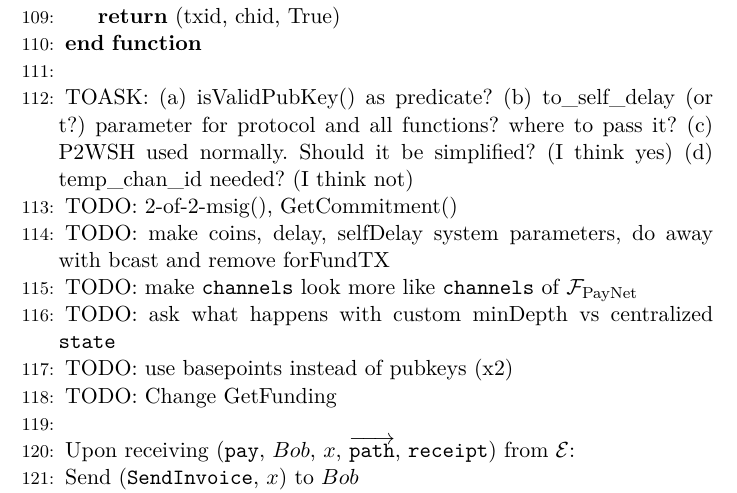
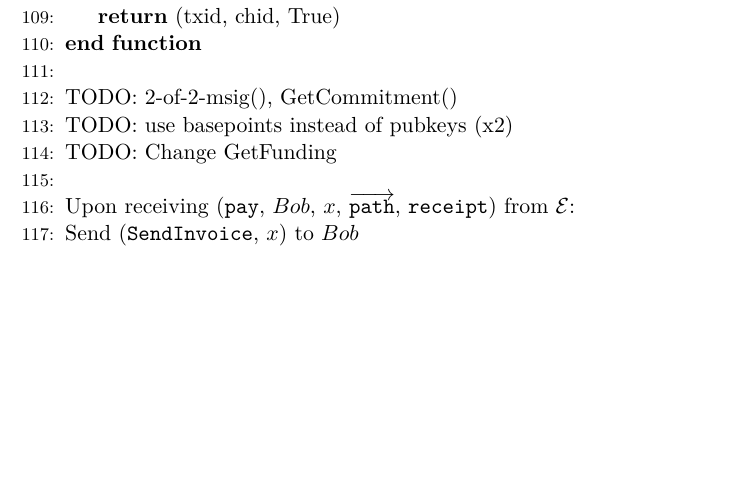
Before and after one commit to OrfeasLitos/PaymentChannels, a LaTeX paper (src/paymentChannels.tex, which reads src/lightningprot.tex): part of page 21 of 27, cut so that both start at the same text, the shorter picture padded with empty space. Compiled offline with pdfLaTeX.

Commit message:
Remove fixed TODO/TOASK

```diff
--- a/src/lightningprot.tex
+++ b/src/lightningprot.tex
@@ -271,17 +271,7 @@
     \EndFunction
     \State
 
-    \State TOASK: (a) isValidPubKey() as predicate? (b) to\_self\_delay (or t?)
-    parameter for protocol and all functions? where to pass it? (c) P2WSH used
-    normally. Should it be simplified? (I think yes) (d) temp\_chan\_id needed?
-    (I think not)
     \State TODO: 2-of-2-msig(), GetCommitment()
-    \State TODO: make coins, delay, selfDelay system parameters, do away with
-    bcast and remove forFundTX
-    \State TODO: make \texttt{channels} look more like \texttt{channels} of
-    $\mathcal{F}_{\mathrm{PayNet}}$
-    \State TODO: ask what happens with custom minDepth vs centralized
-    \texttt{state}
     \State TODO: use basepoints instead of pubkeys (x2)
     \State TODO: Change GetFunding
     \State
```
